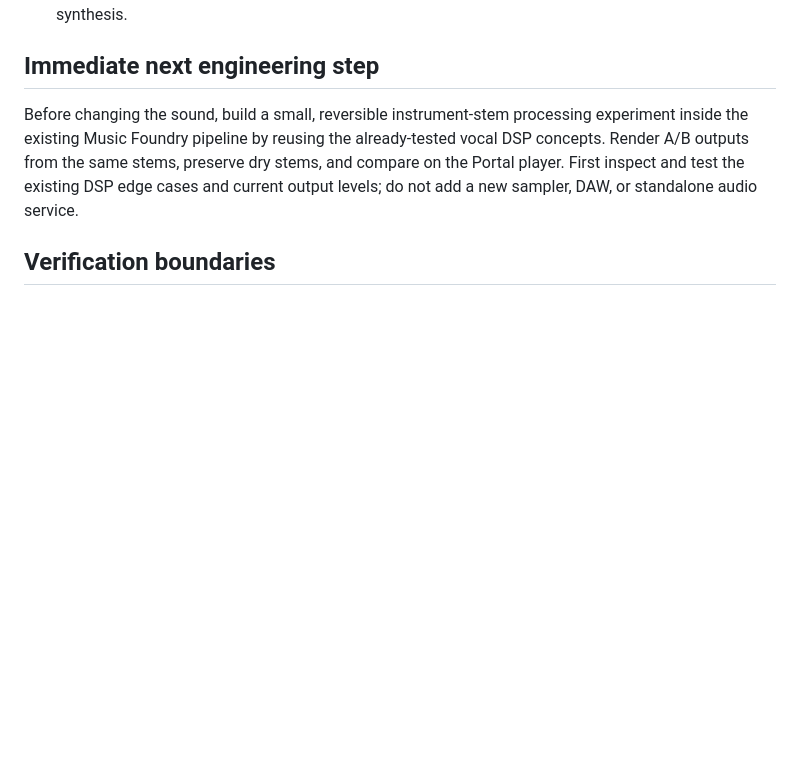
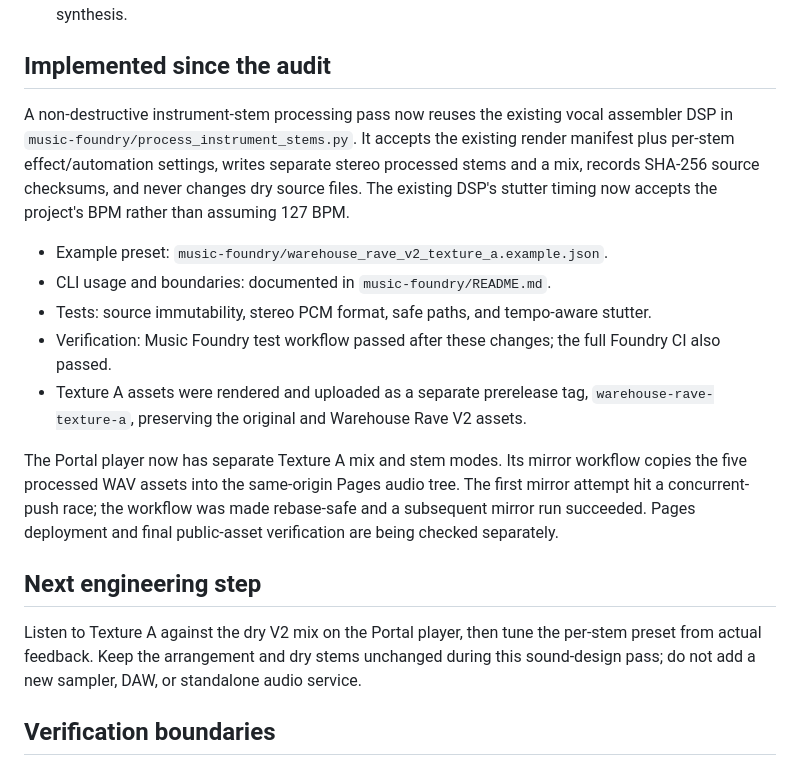
Before and after one commit to godsun108/turbo-foundry, a Markdown page: music-foundry/SOUND_SYSTEM_INVENTORY.md, the part around the change. GitHub-like rendering; blank space fills up the shorter version.

Commit message:
Record Texture A implementation and verification checkpoint

```diff
--- a/music-foundry/SOUND_SYSTEM_INVENTORY.md
+++ b/music-foundry/SOUND_SYSTEM_INVENTORY.md
@@ -64,9 +64,21 @@ Branch: `main`
 6. Use Portal spatial audio only for game/world positional cues, and keep Portal Radio/ambience separate from the song mix.
 7. Keep VHE/Eidolon responsible for approved performer visuals and media composition, not music synthesis.
 
-## Immediate next engineering step
+## Implemented since the audit
 
-Before changing the sound, build a small, reversible instrument-stem processing experiment inside the existing Music Foundry pipeline by reusing the already-tested vocal DSP concepts. Render A/B outputs from the same stems, preserve dry stems, and compare on the Portal player. First inspect and test the existing DSP edge cases and current output levels; do not add a new sampler, DAW, or standalone audio service.
+A non-destructive instrument-stem processing pass now reuses the existing vocal assembler DSP in `music-foundry/process_instrument_stems.py`. It accepts the existing render manifest plus per-stem effect/automation settings, writes separate stereo processed stems and a mix, records SHA-256 source checksums, and never changes dry source files. The existing DSP's stutter timing now accepts the project's BPM rather than assuming 127 BPM.
+
+- Example preset: `music-foundry/warehouse_rave_v2_texture_a.example.json`.
+- CLI usage and boundaries: documented in `music-foundry/README.md`.
+- Tests: source immutability, stereo PCM format, safe paths, and tempo-aware stutter.
+- Verification: Music Foundry test workflow passed after these changes; the full Foundry CI also passed.
+- Texture A assets were rendered and uploaded as a separate prerelease tag, `warehouse-rave-texture-a`, preserving the original and Warehouse Rave V2 assets.
+
+The Portal player now has separate Texture A mix and stem modes. Its mirror workflow copies the five processed WAV assets into the same-origin Pages audio tree. The first mirror attempt hit a concurrent-push race; the workflow was made rebase-safe and a subsequent mirror run succeeded. Pages deployment and final public-asset verification are being checked separately.
+
+## Next engineering step
+
+Listen to Texture A against the dry V2 mix on the Portal player, then tune the per-stem preset from actual feedback. Keep the arrangement and dry stems unchanged during this sound-design pass; do not add a new sampler, DAW, or standalone audio service.
 
 ## Verification boundaries
 
```
